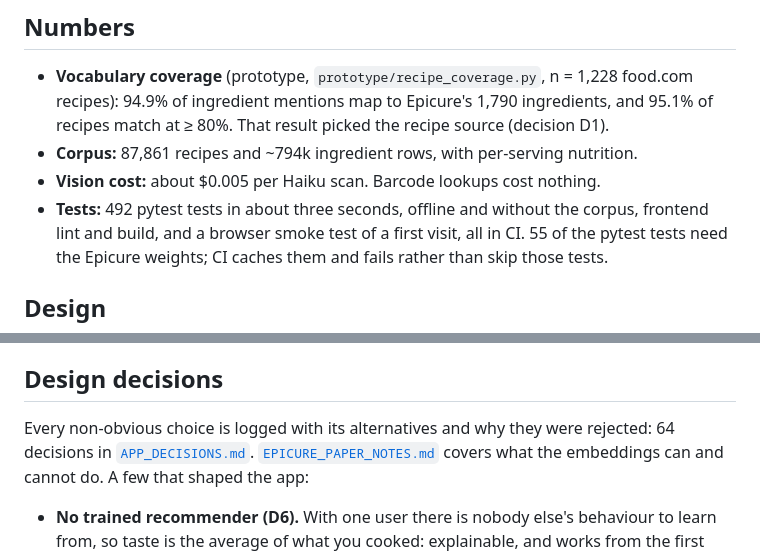
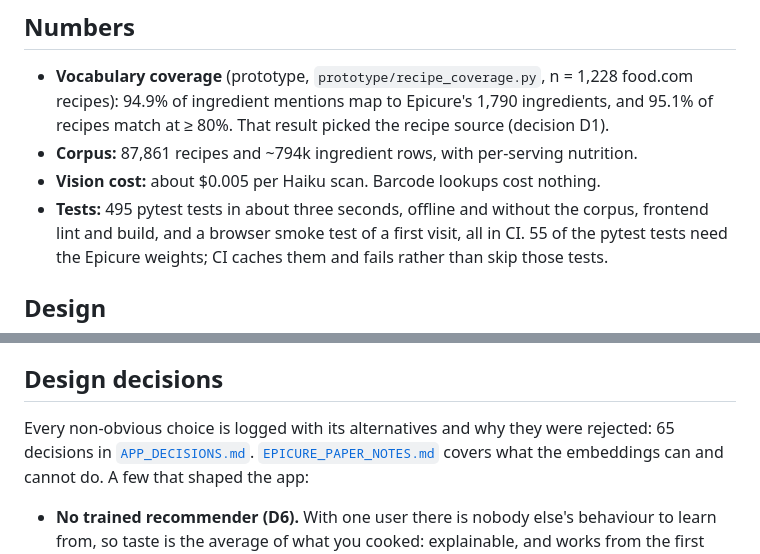
Before and after one commit to rocky2397/forkcast, a Markdown page: README.md, 2 parts joined by grey strips. GitHub-like rendering.

```diff
--- a/README.md
+++ b/README.md
@@ -417,7 +418,7 @@ hard for any method. Details:
 - **Corpus:** 87,861 recipes and ~794k ingredient rows, with per-serving
   nutrition.
 - **Vision cost:** about $0.005 per Haiku scan. Barcode lookups cost nothing.
-- **Tests:** 492 pytest tests in about three seconds, offline and without the
+- **Tests:** 495 pytest tests in about three seconds, offline and without the
   corpus, frontend lint and build, and a browser smoke test of a first visit,
   all in CI. 55 of the pytest tests need the Epicure weights; CI caches them and
   fails rather than skip those tests.
@@ -446,7 +447,7 @@ current screens have none.
 ## Design decisions
 
 Every non-obvious choice is logged with its alternatives and why they were
-rejected: 64 decisions in [`APP_DECISIONS.md`](APP_DECISIONS.md).
+rejected: 65 decisions in [`APP_DECISIONS.md`](APP_DECISIONS.md).
 [`EPICURE_PAPER_NOTES.md`](EPICURE_PAPER_NOTES.md) covers what the embeddings
 can and cannot do. A few that shaped the app:
 
```
Also changed, not shown: other parts of README.md (+6 -5 lines), APP_DECISIONS.md (+1 -0 lines), eval/RESULTS-stage7.md (+19 -2 lines), docs/screenshots/shopping.jpg, 3 other files.
